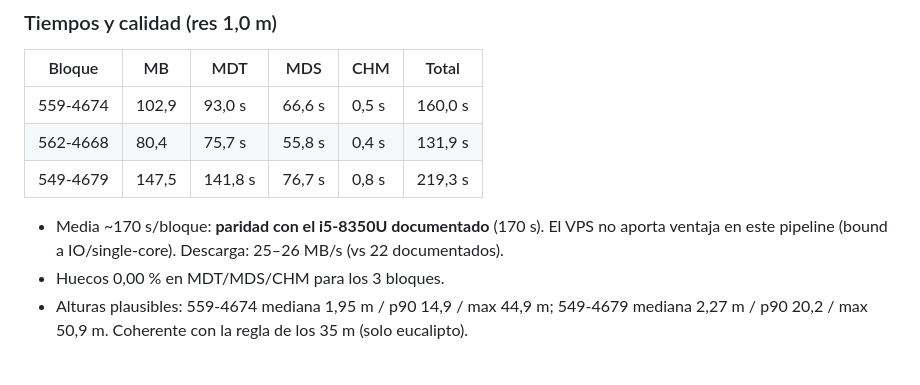
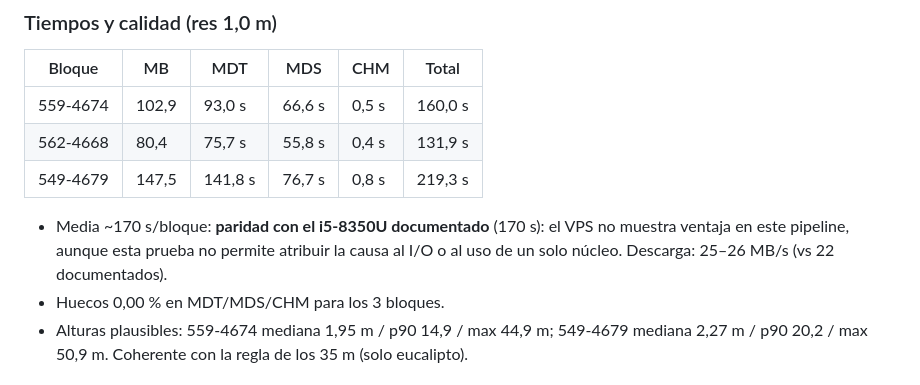
Before and after one commit to marcosberag/faixas, a Markdown page: docs/reproduccion.md, the part around the change. GitHub-like rendering.

Commit message:
docs: no atribuir causa de tiempos a I/O o single-core (matiz de revisión)

```diff
--- a/docs/reproduccion.md
+++ b/docs/reproduccion.md
@@ -116,9 +116,10 @@ CHM a 1 m.
 | 562-4668 | 80,4 | 75,7 s | 55,8 s | 0,4 s | 131,9 s |
 | 549-4679 | 147,5 | 141,8 s | 76,7 s | 0,8 s | 219,3 s |
 
-- Media ~170 s/bloque: **paridad con el i5-8350U documentado** (170 s). El VPS
-  no aporta ventaja en este pipeline (bound a IO/single-core). Descarga:
-  25–26 MB/s (vs 22 documentados).
+- Media ~170 s/bloque: **paridad con el i5-8350U documentado** (170 s): el VPS
+  no muestra ventaja en este pipeline, aunque esta prueba no permite atribuir
+  la causa al I/O o al uso de un solo núcleo. Descarga: 25–26 MB/s (vs 22
+  documentados).
 - Huecos 0,00 % en MDT/MDS/CHM para los 3 bloques.
 - Alturas plausibles: 559-4674 mediana 1,95 m / p90 14,9 / max 44,9 m;
   549-4679 mediana 2,27 m / p90 20,2 / max 50,9 m. Coherente con la regla de
```
